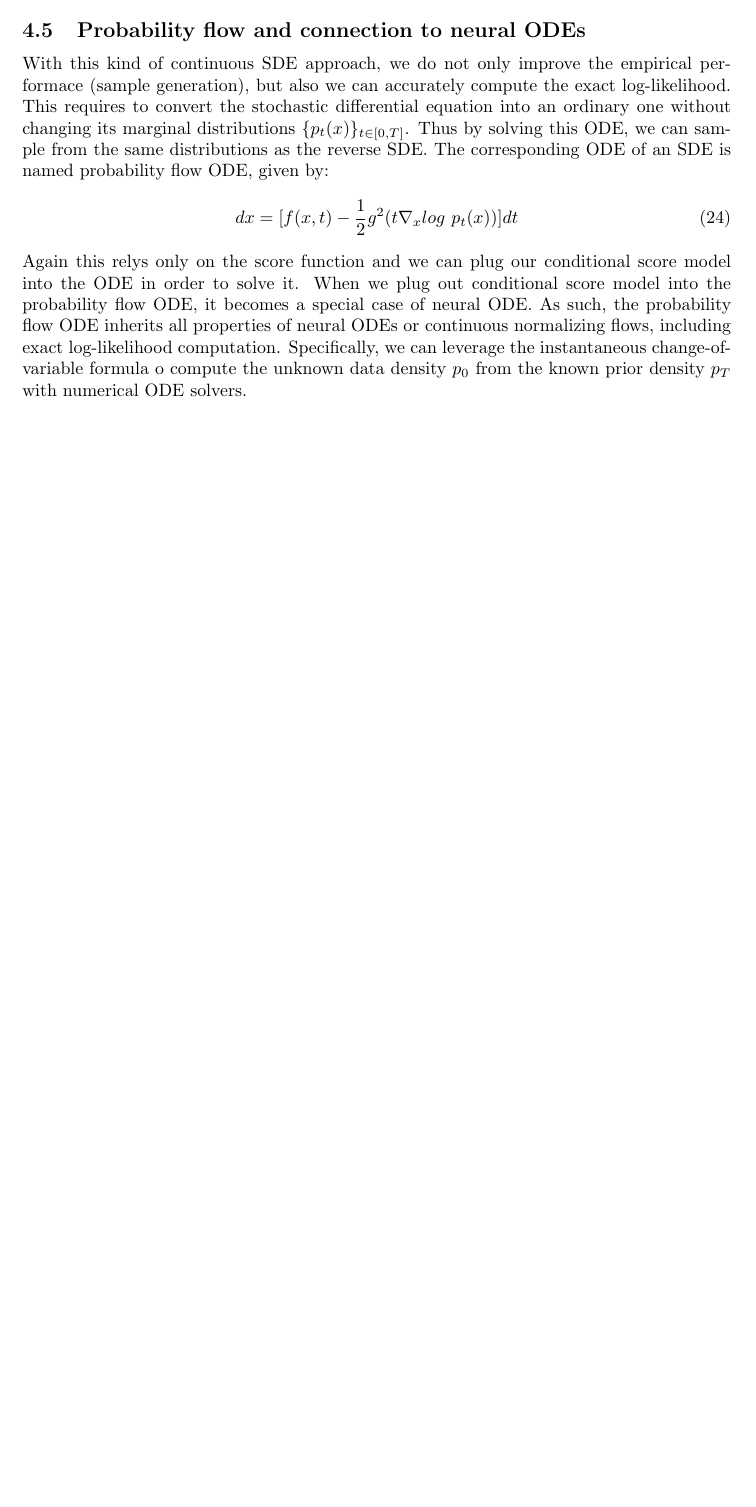
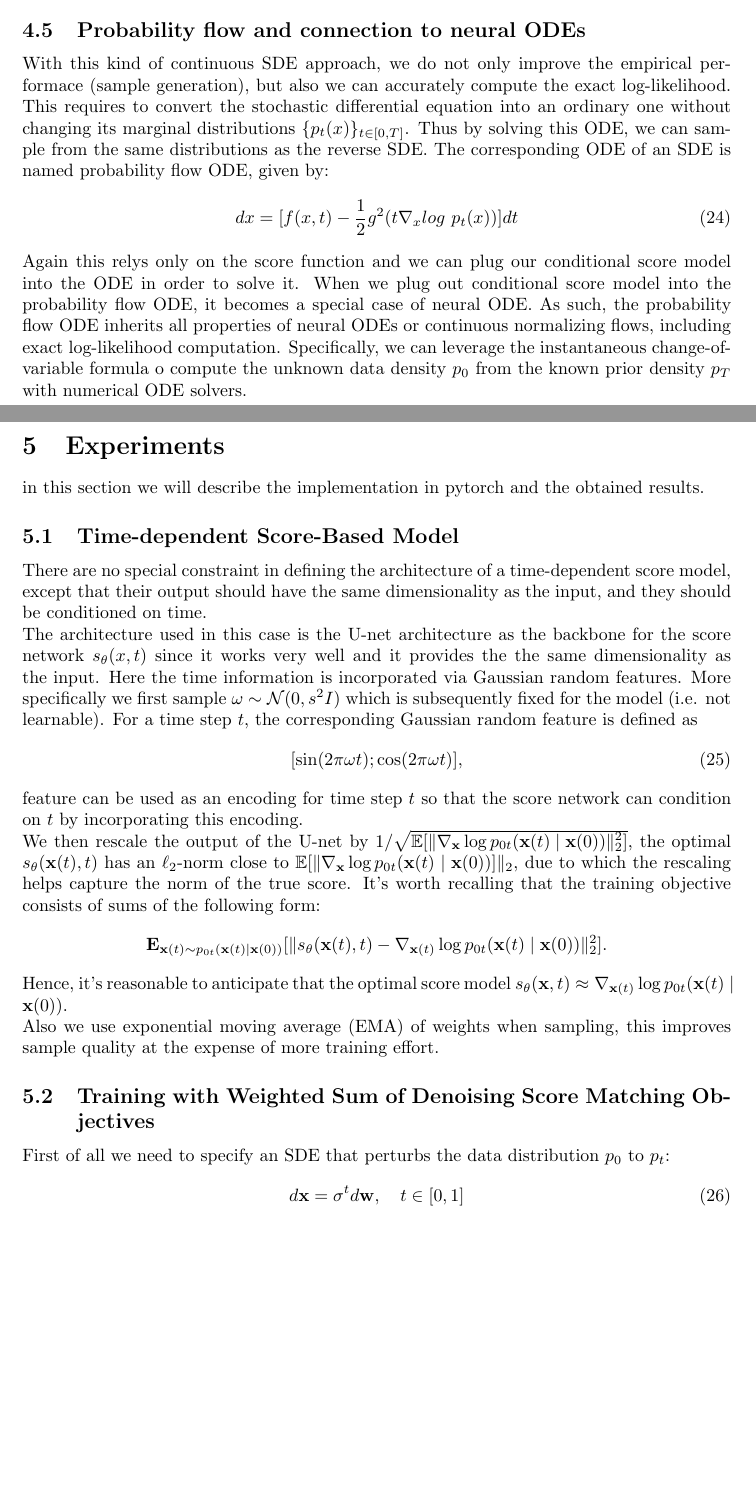
Before and after one commit to simonepetruzzi/DM-DL, a LaTeX document (report.tex): part of page 9 of 9 before the commit and two parts of pages 9 and 10 of 10 after it, the two joined at a grey line, cut so that both start at the same text, the shorter picture padded with empty space. Compiled offline with pdfLaTeX.

Commit message:
architettura e training

```diff
--- a/report.tex
+++ b/report.tex
@@ -175,4 +175,26 @@ For a finite number of noise scales, we can generate samples by reversing the pe
 	 dx=[f(x,t) - \frac{1}{2} g^2(t \nabla_{x}log\ p_{t}(x))]dt
 	 \end{equation}
 Again this relys only on the score function and we can plug our conditional score model into the ODE in order to solve it. When we plug out conditional score model into the probability flow ODE, it becomes a special case of neural ODE. As such, the probability flow ODE inherits all properties of neural ODEs or continuous normalizing flows, including exact log-likelihood computation. Specifically, we can leverage the instantaneous change-of-variable formula o compute the unknown data density $p_{0}$ from the known prior density $p_{T}$ with numerical ODE solvers.
+	\newpage
+\section{Experiments}
+in this section we will describe the implementation in pytorch and the obtained results.
+\subsection{Time-dependent Score-Based Model}
+There are no special constraint in defining the architecture of a time-dependent score model, except that their output should have the same dimensionality as the input, and they should be conditioned on time. \\
+The architecture used in this case is the U-net architecture as the backbone for the score network $s_{\theta}(x,t)$ since it works very well and it provides the the same dimensionality as the input. Here the time information is incorporated via Gaussian random features. More specifically we first sample $\omega \sim \mathcal{N}(0,s^2I)$ which is subsequently fixed for the model (i.e. not learnable). For a time step $t$, the corresponding Gaussian random feature is defined as
+\begin{align}
+  [\sin(2\pi \omega t) ; \cos(2\pi \omega t)],
+\end{align}
+feature can be used as an encoding for time step $t$ so that the score network can condition on $t$ by incorporating this encoding.\\
+We then rescale the output of the U-net by $1/\sqrt{\mathbb{E}[\|\nabla_{\mathbf{x}}\log p_{0t}(\mathbf{x}(t) \mid \mathbf{x}(0)) \|_2^2]}$, the optimal $s_\theta(\mathbf{x}(t), t)$ has an $\ell_2$-norm close to $\mathbb{E}[\|\nabla_{\mathbf{x}}\log p_{0t}(\mathbf{x}(t) \mid \mathbf{x}(0))]\|_2$, due to which the rescaling helps capture the norm of the true score. It's worth recalling that the training objective consists of sums of the following form:
+\begin{align*}
+\mathbf{E}_{\mathbf{x}(t) \sim p_{0t}(\mathbf{x}(t) \mid \mathbf{x}(0))}[ \|s_\theta(\mathbf{x}(t), t) - \nabla_{\mathbf{x}(t)}\log p_{0t}(\mathbf{x}(t) \mid \mathbf{x}(0))\|_2^2].
+\end{align*}
+Hence, it's reasonable to anticipate that the optimal score model $s_\theta(\mathbf{x}, t) \approx \nabla_{\mathbf{x}(t)} \log p_{0t}(\mathbf{x}(t) \mid \mathbf{x}(0))$.\\
+Also we use exponential moving average (EMA) of weights when sampling, this improves sample quality at the expense of more training effort.
+	\subsection{Training with Weighted Sum of Denoising Score Matching Objectives}
+First of all we need to specify an SDE that perturbs the data distribution $p_0$ to $p_{t}$:
+	\begin{equation}
+		d \mathbf{x} = \sigma^t d\mathbf{w}, \quad t\in[0,1]
+	\end{equation}
+
 \end{document}
```
